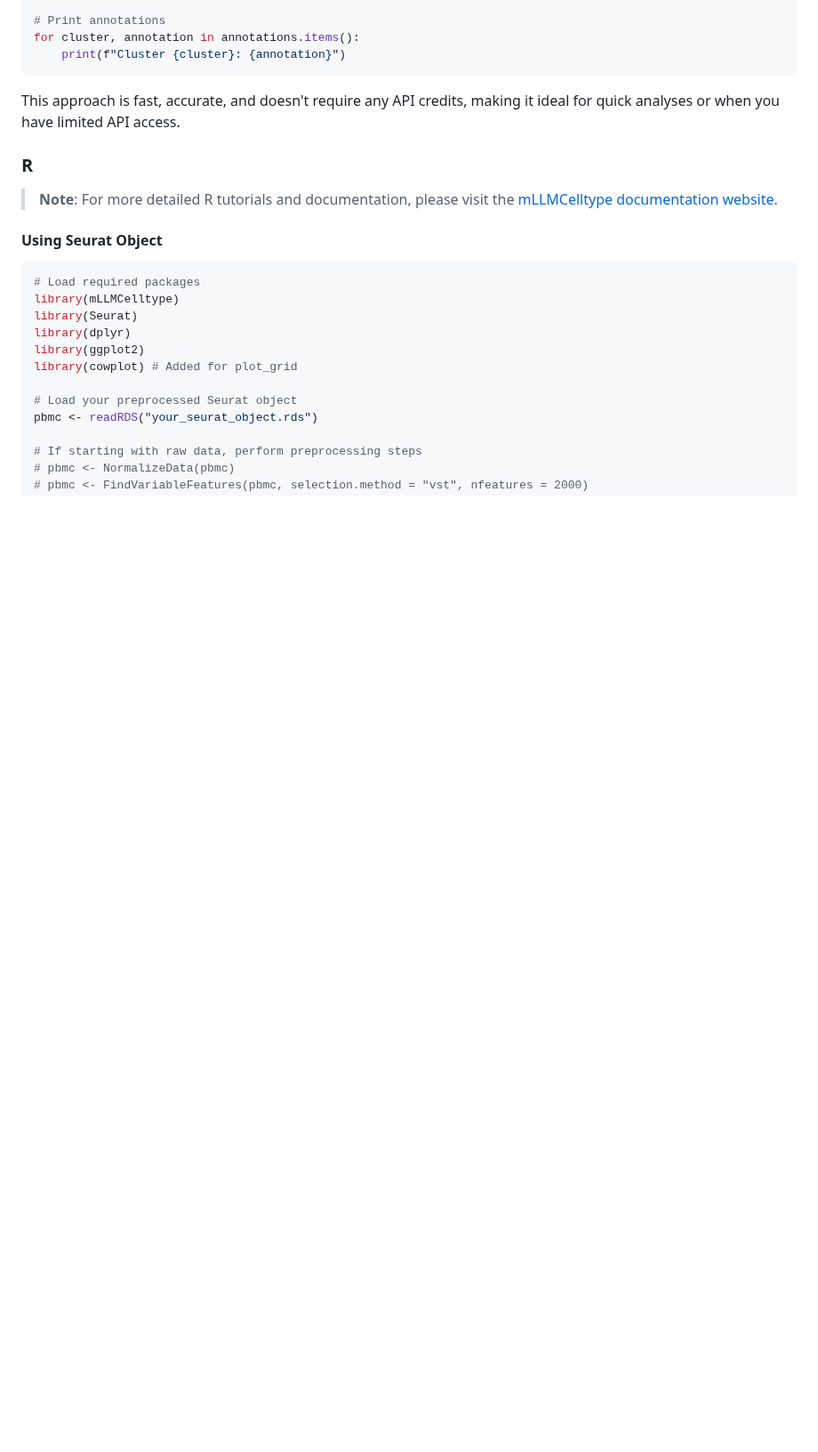
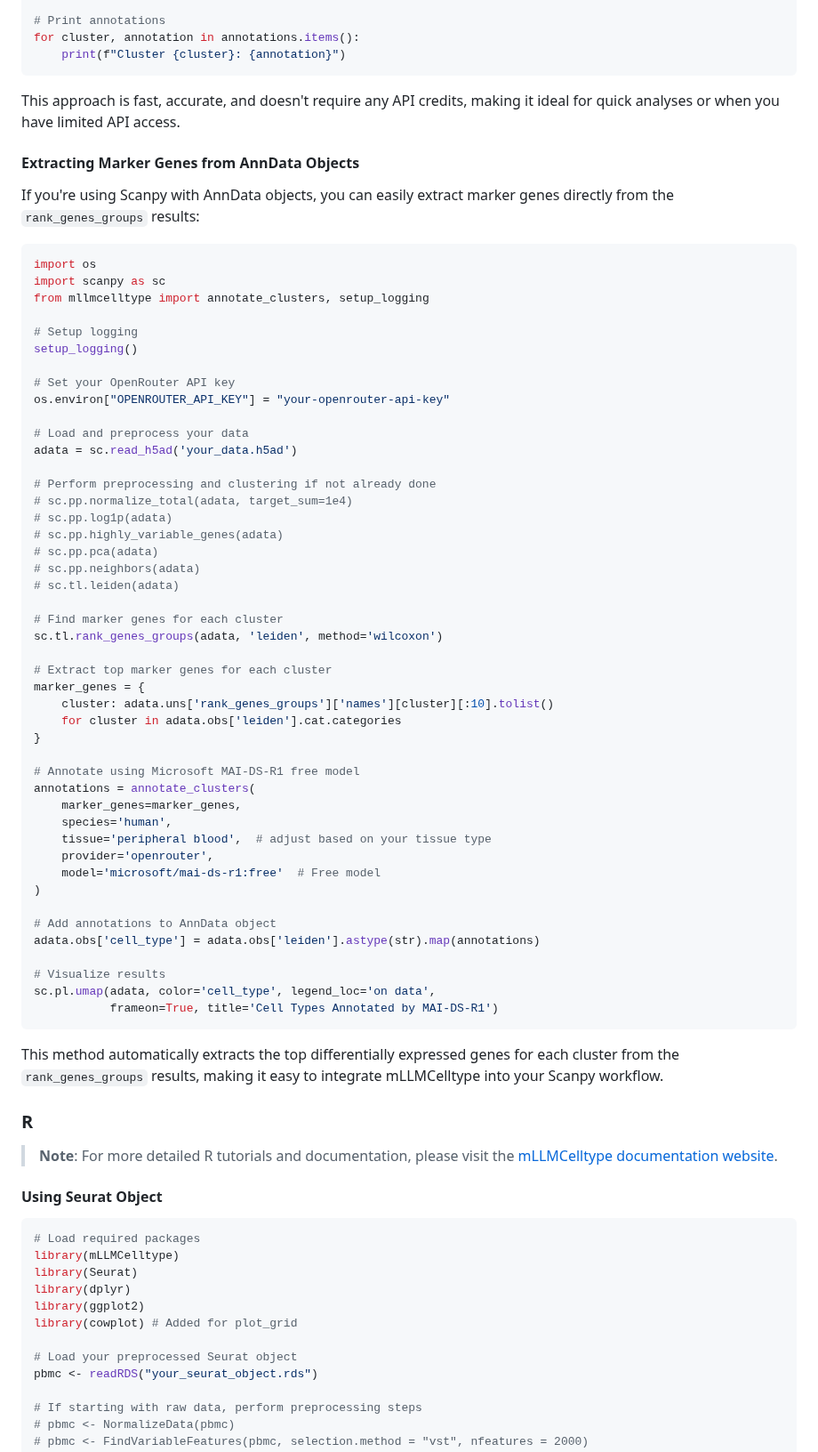
Before and after one commit to cafferychen777/mLLMCelltype, a Markdown page: README.md, the part around the change. Shown at 89% size. GitHub-like rendering; blank space fills up the shorter version.

Commit message:
Add example for extracting marker genes from AnnData objects in README

````diff
--- a/README.md
+++ b/README.md
@@ -303,6 +303,60 @@ for cluster, annotation in annotations.items():
 ```
 
 This approach is fast, accurate, and doesn't require any API credits, making it ideal for quick analyses or when you have limited API access.
+
+#### Extracting Marker Genes from AnnData Objects
+
+If you're using Scanpy with AnnData objects, you can easily extract marker genes directly from the `rank_genes_groups` results:
+
+```python
+import os
+import scanpy as sc
+from mllmcelltype import annotate_clusters, setup_logging
+
+# Setup logging
+setup_logging()
+
+# Set your OpenRouter API key
+os.environ["OPENROUTER_API_KEY"] = "your-openrouter-api-key"
+
+# Load and preprocess your data
+adata = sc.read_h5ad('your_data.h5ad')
+
+# Perform preprocessing and clustering if not already done
+# sc.pp.normalize_total(adata, target_sum=1e4)
+# sc.pp.log1p(adata)
+# sc.pp.highly_variable_genes(adata)
+# sc.pp.pca(adata)
+# sc.pp.neighbors(adata)
+# sc.tl.leiden(adata)
+
+# Find marker genes for each cluster
+sc.tl.rank_genes_groups(adata, 'leiden', method='wilcoxon')
+
+# Extract top marker genes for each cluster
+marker_genes = {
+    cluster: adata.uns['rank_genes_groups']['names'][cluster][:10].tolist()
+    for cluster in adata.obs['leiden'].cat.categories
+}
+
+# Annotate using Microsoft MAI-DS-R1 free model
+annotations = annotate_clusters(
+    marker_genes=marker_genes,
+    species='human',
+    tissue='peripheral blood',  # adjust based on your tissue type
+    provider='openrouter',
+    model='microsoft/mai-ds-r1:free'  # Free model
+)
+
+# Add annotations to AnnData object
+adata.obs['cell_type'] = adata.obs['leiden'].astype(str).map(annotations)
+
+# Visualize results
+sc.pl.umap(adata, color='cell_type', legend_loc='on data',
+           frameon=True, title='Cell Types Annotated by MAI-DS-R1')
+```
+
+This method automatically extracts the top differentially expressed genes for each cluster from the `rank_genes_groups` results, making it easy to integrate mLLMCelltype into your Scanpy workflow.
 
 ### R
 
````
